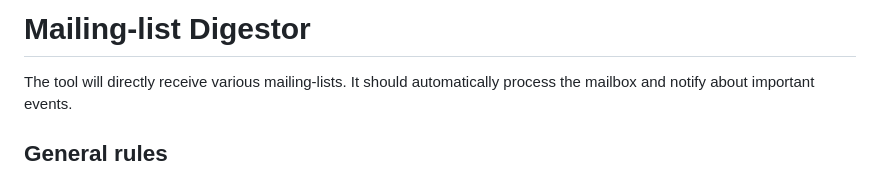
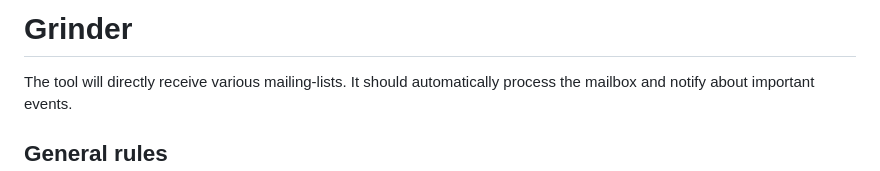
Before and after one commit to marenamat/mailing-list-digestor, a Markdown page: DESING.md, the part around the change. Rendered like a GitHub page.

```diff
--- a/DESING.md
+++ b/DESING.md
@@ -1,4 +1,4 @@
-# Mailing-list Digestor
+# Grinder
 
 The tool will directly receive various mailing-lists.
 It should automatically process the mailbox and notify about important events.
```
Also changed, not shown: AGENTS.md (added, +22 -0 lines), README.md (+1 -1 lines).
